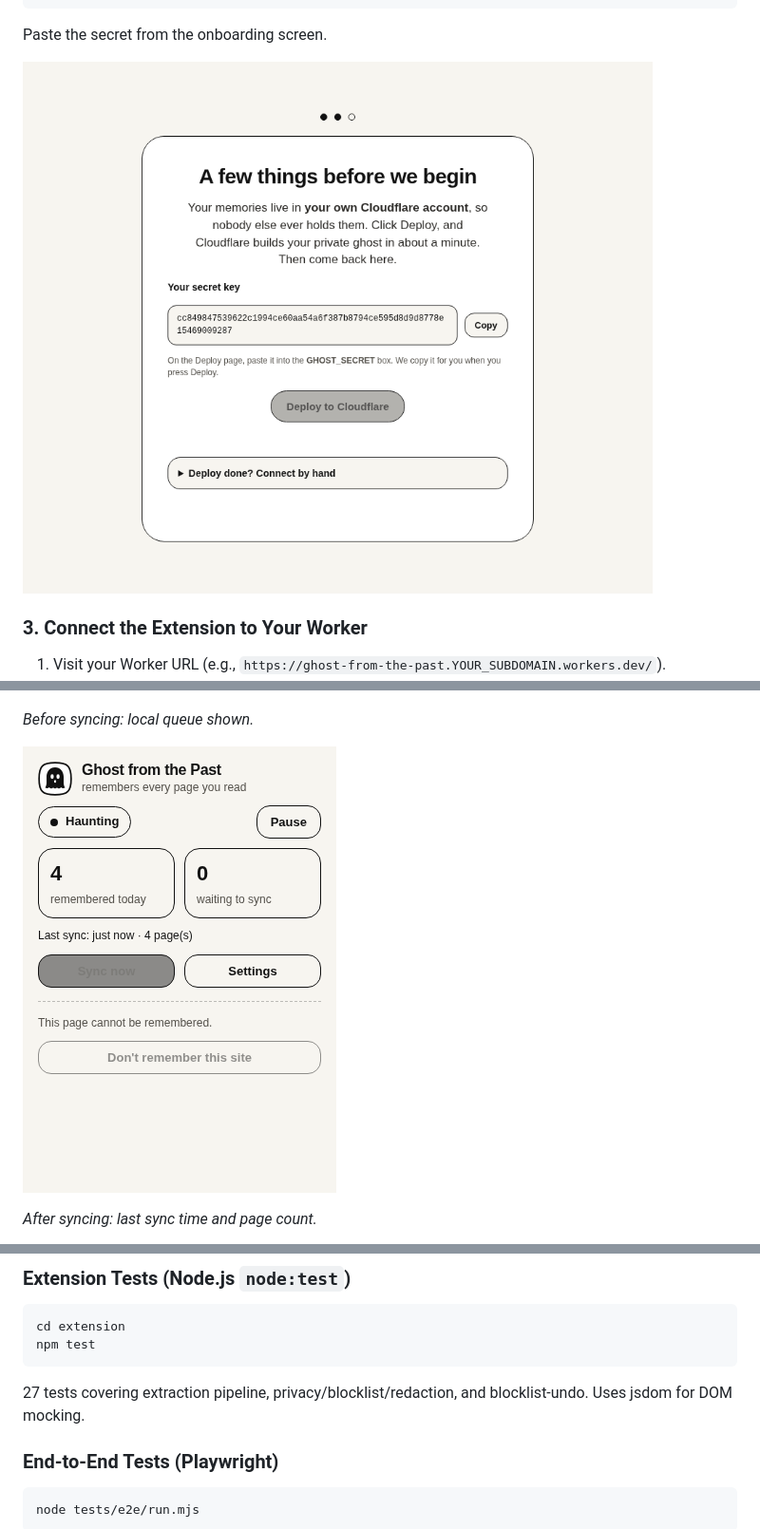
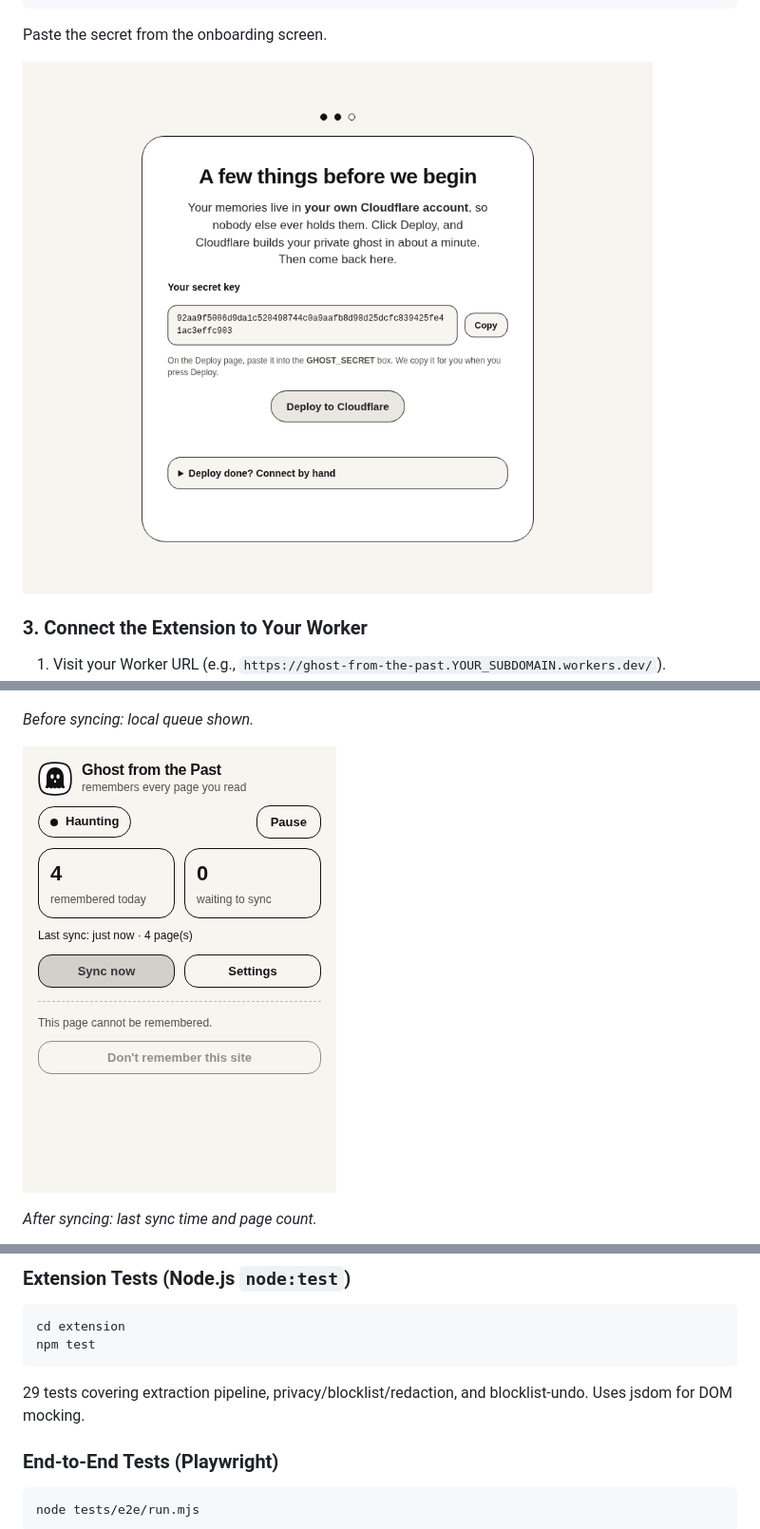
Before and after one commit to Jay-2212/ghost-from-the-past, a Markdown page: README.md, 3 parts joined by grey strips. Shown at 95% size. Rendered like a GitHub page; pictures changed too: shots/onboarding-2-cloudflare.png, shots/popup.png.

Commit message:
tests: post-S8 run - unit 37+29, e2e local 21/21, deployed 19/19 (test Worker redeployed), live extractors 7 pass/4 blocked/0 fail; README extension test count (Hark)

````diff
--- a/README.md
+++ b/README.md
@@ -306,7 +306,7 @@ cd extension
 npm test
 ```
 
-27 tests covering extraction pipeline, privacy/blocklist/redaction, and blocklist-undo. Uses jsdom for DOM mocking.
+29 tests covering extraction pipeline, privacy/blocklist/redaction, and blocklist-undo. Uses jsdom for DOM mocking.
 
 ### End-to-End Tests (Playwright)
 
````
Also changed, not shown: shots/mcp-get_page-wikipedia.md (+1 -1 lines), shots/onboarding-1-welcome.png, shots/onboarding-2b-confirm.png, shots/options.png, 7 other files.
